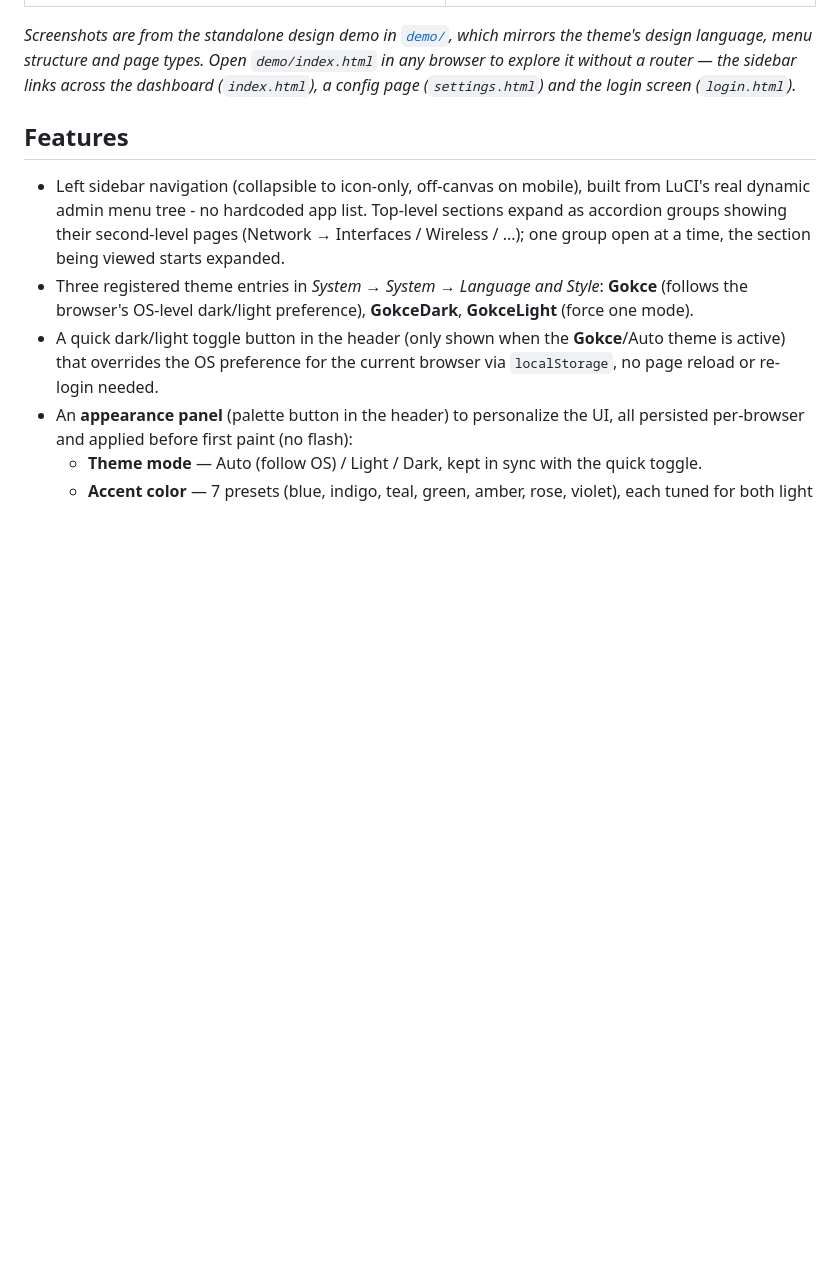
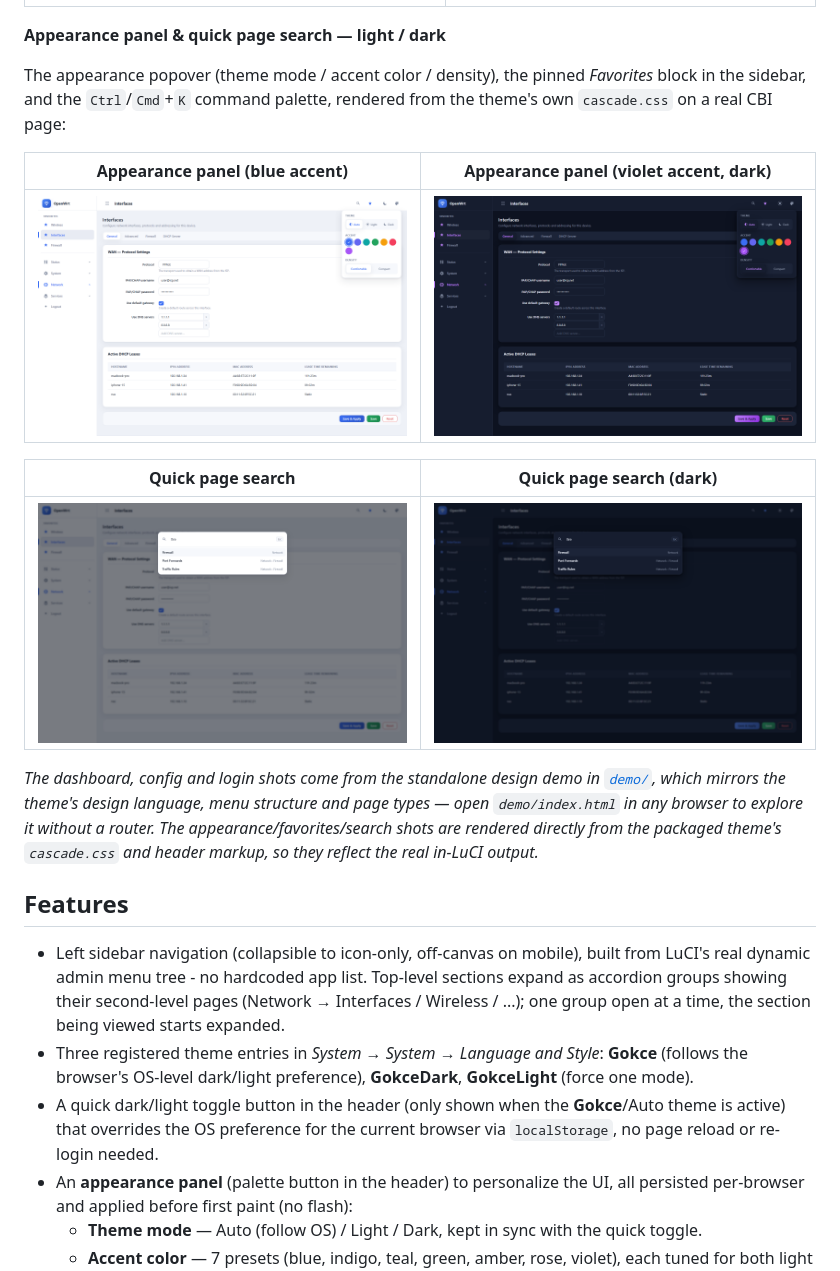
Before and after one commit to dursuntokgoz/luci-theme-gokce, a Markdown page: README.md, the part around the change. Drawn GitHub-style; pictures changed too: docs/screenshot-appearance-dark.png (added), docs/screenshot-appearance.png (added), docs/screenshot-search-dark.png (added); blank space fills up the shorter version.

Commit message:
docs: add appearance/favorites/search screenshots to README
Capture the appearance popover (mode/accent/density), the pinned Favorites
sidebar block, and the Ctrl/Cmd+K command palette in light and dark, rendered
from the packaged theme's own cascade.css + header markup (not the demo's
separate stylesheet) so they reflect real in-LuCI output.

Co-Authored-By: Claude Opus 5 <noreply@anthropic.com>

```diff
--- a/README.md
+++ b/README.md
@@ -19,11 +19,26 @@ left sidebar and the CBI form/table/button styling re-themed.
 |-------------|-------|
 | ![Gökçe config page](docs/screenshot-settings.png) | ![Gökçe login screen](docs/screenshot-login.png) |
 
-*Screenshots are from the standalone design demo in [`demo/`](demo/), which
-mirrors the theme's design language, menu structure and page types. Open
-`demo/index.html` in any browser to explore it without a router — the
-sidebar links across the dashboard (`index.html`), a config page
-(`settings.html`) and the login screen (`login.html`).*
+**Appearance panel & quick page search — light / dark**
+
+The appearance popover (theme mode / accent color / density), the pinned
+*Favorites* block in the sidebar, and the `Ctrl`/`Cmd`+`K` command palette,
+rendered from the theme's own `cascade.css` on a real CBI page:
+
+| Appearance panel (blue accent) | Appearance panel (violet accent, dark) |
+|--------------------------------|----------------------------------------|
+| ![Appearance panel and Favorites, light mode](docs/screenshot-appearance.png) | ![Appearance panel and Favorites, dark mode](docs/screenshot-appearance-dark.png) |
+
+| Quick page search | Quick page search (dark) |
+|-------------------|--------------------------|
+| ![Command-palette page search, light mode](docs/screenshot-search.png) | ![Command-palette page search, dark mode](docs/screenshot-search-dark.png) |
+
+*The dashboard, config and login shots come from the standalone design demo in
+[`demo/`](demo/), which mirrors the theme's design language, menu structure and
+page types — open `demo/index.html` in any browser to explore it without a
+router. The appearance/favorites/search shots are rendered directly from the
+packaged theme's `cascade.css` and header markup, so they reflect the real
+in-LuCI output.*
 
 ## Features
 
```
